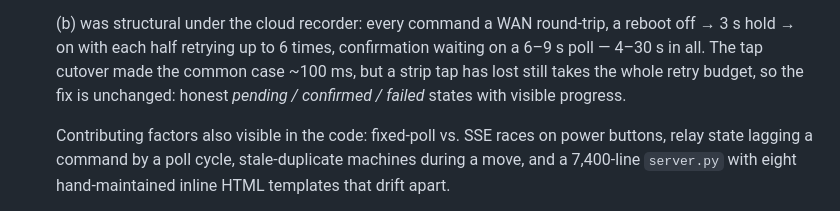
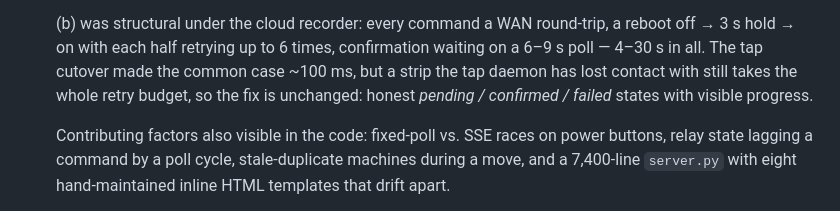
Before and after one commit to The-Flip/juice, a Markdown page: user_needs.md, the part around the change. Rendered like a GitHub page.

```diff
--- a/user_needs.md
+++ b/user_needs.md
@@ -255,8 +255,8 @@ Named plainly, so the redesign has explicit targets.
    (b) was structural under the cloud recorder: every command a WAN round-trip, a
    reboot off → 3 s hold → on with each half retrying up to 6 times, confirmation
    waiting on a 6–9 s poll — 4–30 s in all. The tap cutover made the common case
-   ~100 ms, but a strip tap has lost still takes the whole retry budget, so the fix
-   is unchanged: honest *pending / confirmed / failed* states with visible progress.
+   ~100 ms, but a strip the tap daemon has lost contact with still takes the whole
+   retry budget, so the fix is unchanged: honest *pending / confirmed / failed* states with visible progress.
 
    Contributing factors also visible in the code: fixed-poll vs. SSE races on power
    buttons, relay state lagging a command by a poll cycle, stale-duplicate machines
```
Also changed, not shown: domain_model.md (+2 -2 lines).
